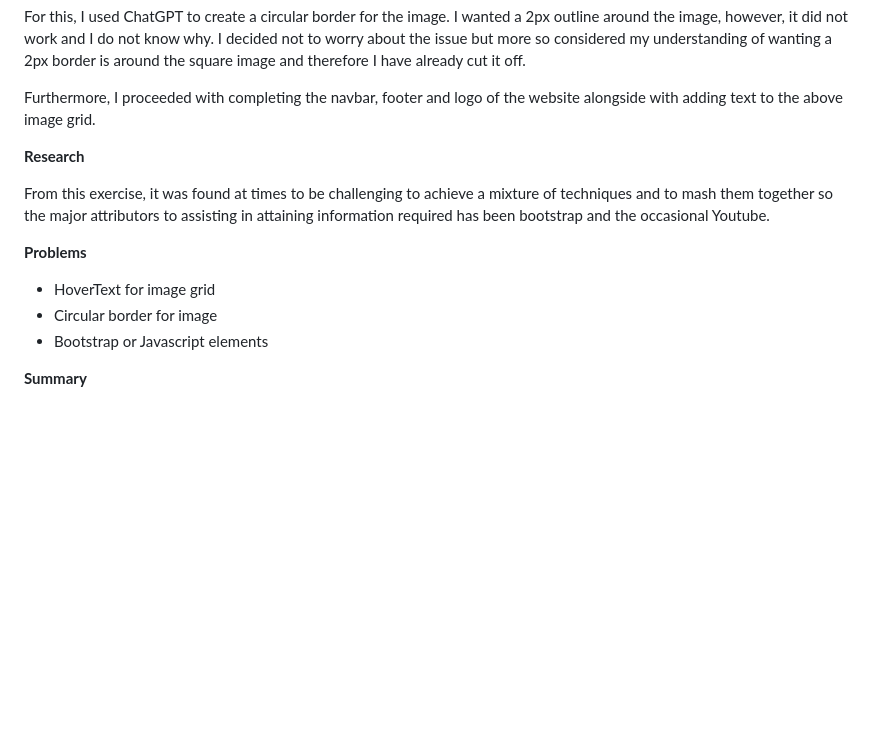
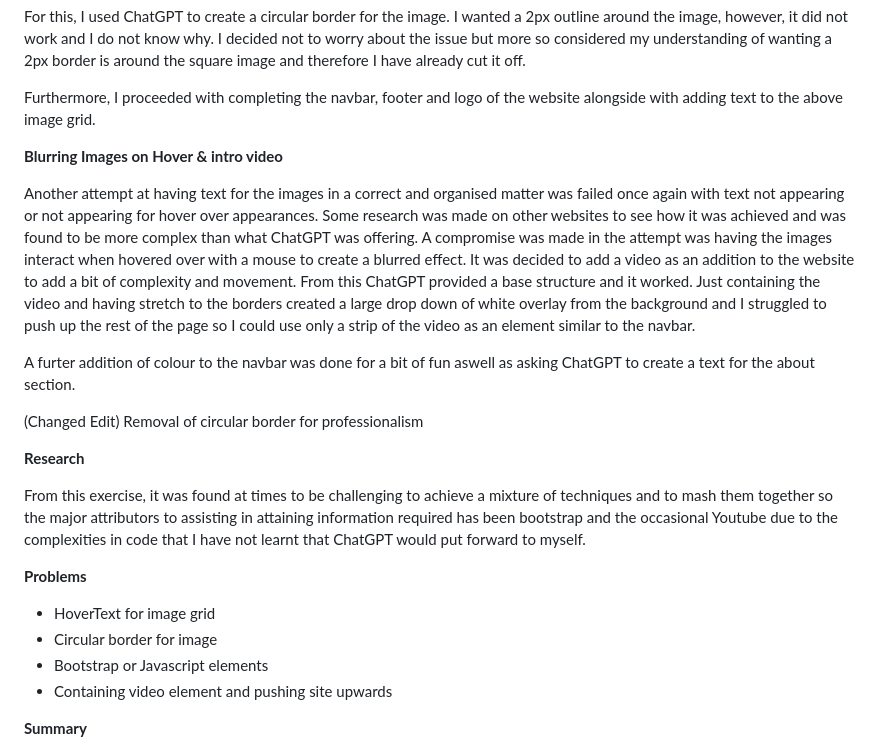
Before and after one commit to rcaines/11056-project2-u3216957-Final, a Markdown page: README.md, the part around the change. Rendered like a GitHub page; blank space fills up the shorter version.

Commit message:
Edits and attempts, still fails
Blurring, Hover and intro video

```diff
--- a/README.md
+++ b/README.md
@@ -47,16 +47,32 @@
 
   Furthermore, I proceeded with completing the navbar, footer and logo of the website alongside with adding text to the above image grid.
 
+
+**Blurring Images on Hover & intro video**
+
+  Another attempt at having text for the images in a correct and organised matter was failed once again with text not appearing or not appearing for hover over
+  appearances. Some research was made on other websites to see how it was achieved and was found to be more complex than what ChatGPT was offering.
+  A compromise was made in the attempt was having the images interact when hovered over with a mouse to create a blurred effect. It was decided to add a
+  video as an addition to the website to add a bit of complexity and movement. From this ChatGPT provided a base structure and it worked. Just containing
+  the video and having stretch to the borders created a large drop down of white overlay from the background and I struggled to push up the rest of the page so
+  I could use only a strip of the video as an element similar to the navbar.
+
+  A furter addition of colour to the navbar was done for a bit of fun aswell as asking ChatGPT to create a text for the about section.
+
+  (Changed Edit) Removal of circular border for professionalism
+
 **Research**
 
   From this exercise, it was found at times to be challenging to achieve a mixture of techniques and to mash them together so the major attributors to assisting in
-  attaining information required has been bootstrap and the occasional Youtube.
+  attaining information required has been bootstrap and the occasional Youtube due to the complexities in code that I have not learnt that ChatGPT would put forward
+  to myself.
 
 **Problems**
 
 - HoverText for image grid
 - Circular border for image
 - Bootstrap or Javascript elements
+- Containing video element and pushing site upwards
 
 **Summary**
 
```
